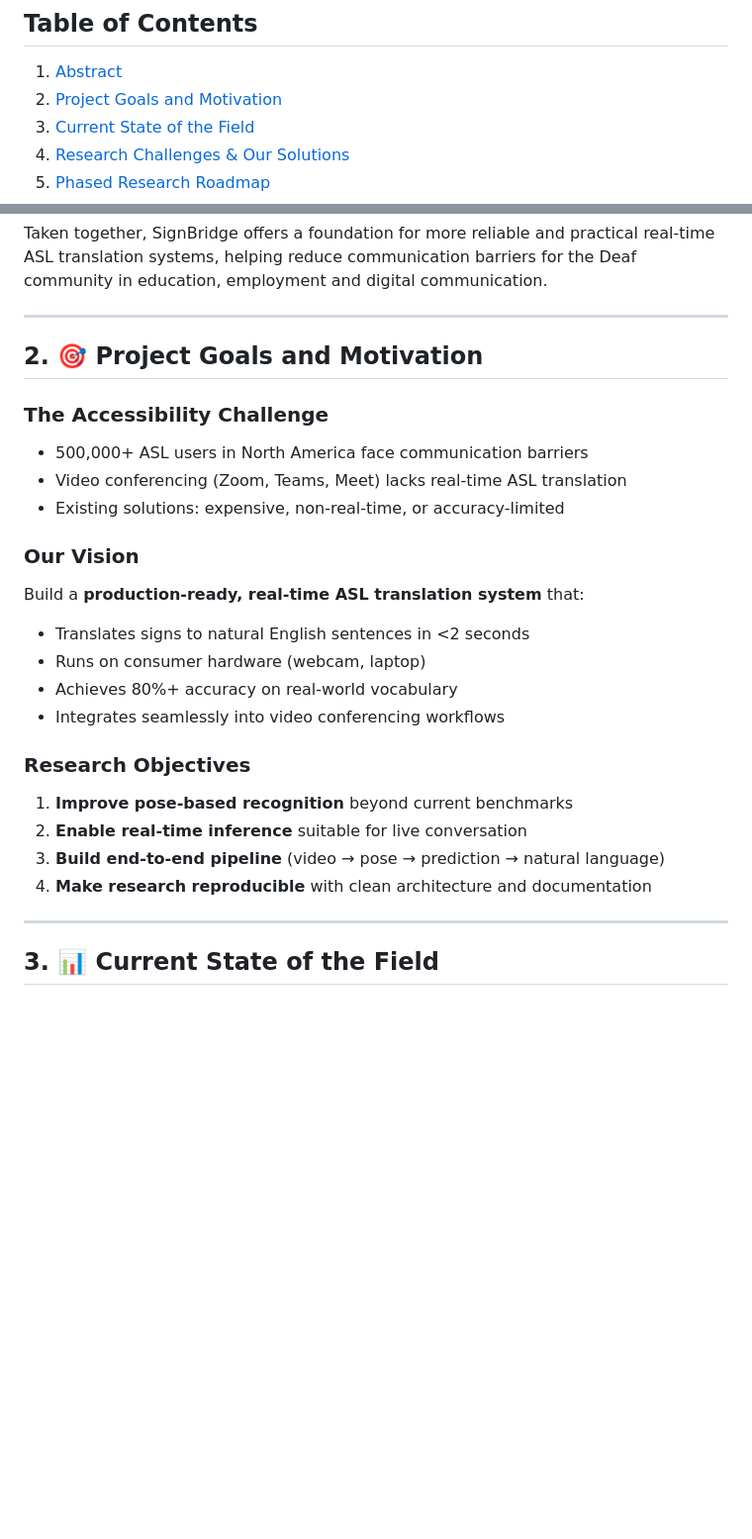
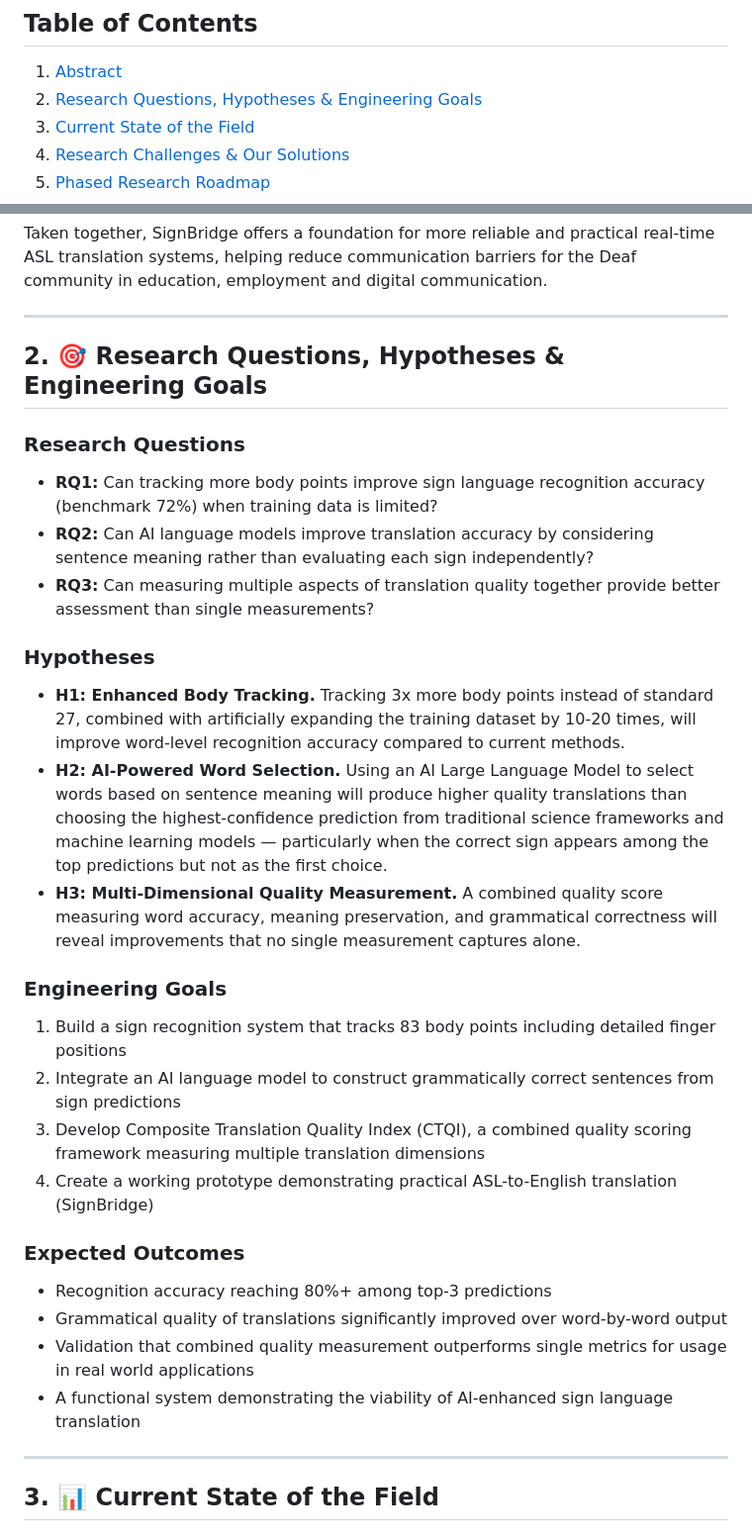
Before and after one commit to SuperiorHaxs/SignBridge, a Markdown page: README.md, 2 parts joined by grey strips. Shown at 99% size. GitHub-like rendering; blank space fills up the shorter version.

Commit message:
Replace Project Goals with Research Questions, Hypotheses & Engineering Goals
Co-Authored-By: Claude Opus 4.5 <noreply@anthropic.com>

```diff
--- a/README.md
+++ b/README.md
@@ -7,7 +7,7 @@
 ## Table of Contents
 
 1. [Abstract](#1--abstract)
-2. [Project Goals and Motivation](#2--project-goals-and-motivation)
+2. [Research Questions, Hypotheses & Engineering Goals](#2--research-questions-hypotheses--engineering-goals)
 3. [Current State of the Field](#3--current-state-of-the-field)
 4. [Research Challenges & Our Solutions](#4--research-challenges--our-solutions)
 5. [Phased Research Roadmap](#5--phased-research-roadmap)
@@ -32,25 +32,33 @@ Taken together, SignBridge offers a foundation for more reliable and practical r
 
 ---
 
-## 2. 🎯 Project Goals and Motivation
+## 2. 🎯 Research Questions, Hypotheses & Engineering Goals
 
-### The Accessibility Challenge
-- 500,000+ ASL users in North America face communication barriers
-- Video conferencing (Zoom, Teams, Meet) lacks real-time ASL translation
-- Existing solutions: expensive, non-real-time, or accuracy-limited
+### Research Questions
 
-### Our Vision
-Build a **production-ready, real-time ASL translation system** that:
-- Translates signs to natural English sentences in <2 seconds
-- Runs on consumer hardware (webcam, laptop)
-- Achieves 80%+ accuracy on real-world vocabulary
-- Integrates seamlessly into video conferencing workflows
+- **RQ1:** Can tracking more body points improve sign language recognition accuracy (benchmark 72%) when training data is limited?
+- **RQ2:** Can AI language models improve translation accuracy by considering sentence meaning rather than evaluating each sign independently?
+- **RQ3:** Can measuring multiple aspects of translation quality together provide better assessment than single measurements?
 
-### Research Objectives
-1. **Improve pose-based recognition** beyond current benchmarks
-2. **Enable real-time inference** suitable for live conversation
-3. **Build end-to-end pipeline** (video → pose → prediction → natural language)
-4. **Make research reproducible** with clean architecture and documentation
+### Hypotheses
+
+- **H1: Enhanced Body Tracking.** Tracking 3x more body points instead of standard 27, combined with artificially expanding the training dataset by 10-20 times, will improve word-level recognition accuracy compared to current methods.
+- **H2: AI-Powered Word Selection.** Using an AI Large Language Model to select words based on sentence meaning will produce higher quality translations than choosing the highest-confidence prediction from traditional science frameworks and machine learning models — particularly when the correct sign appears among the top predictions but not as the first choice.
+- **H3: Multi-Dimensional Quality Measurement.** A combined quality score measuring word accuracy, meaning preservation, and grammatical correctness will reveal improvements that no single measurement captures alone.
+
+### Engineering Goals
+
+1. Build a sign recognition system that tracks 83 body points including detailed finger positions
+2. Integrate an AI language model to construct grammatically correct sentences from sign predictions
+3. Develop Composite Translation Quality Index (CTQI), a combined quality scoring framework measuring multiple translation dimensions
+4. Create a working prototype demonstrating practical ASL-to-English translation (SignBridge)
+
+### Expected Outcomes
+
+- Recognition accuracy reaching 80%+ among top-3 predictions
+- Grammatical quality of translations significantly improved over word-by-word output
+- Validation that combined quality measurement outperforms single metrics for usage in real world applications
+- A functional system demonstrating the viability of AI-enhanced sign language translation
 
 ---
 
```
